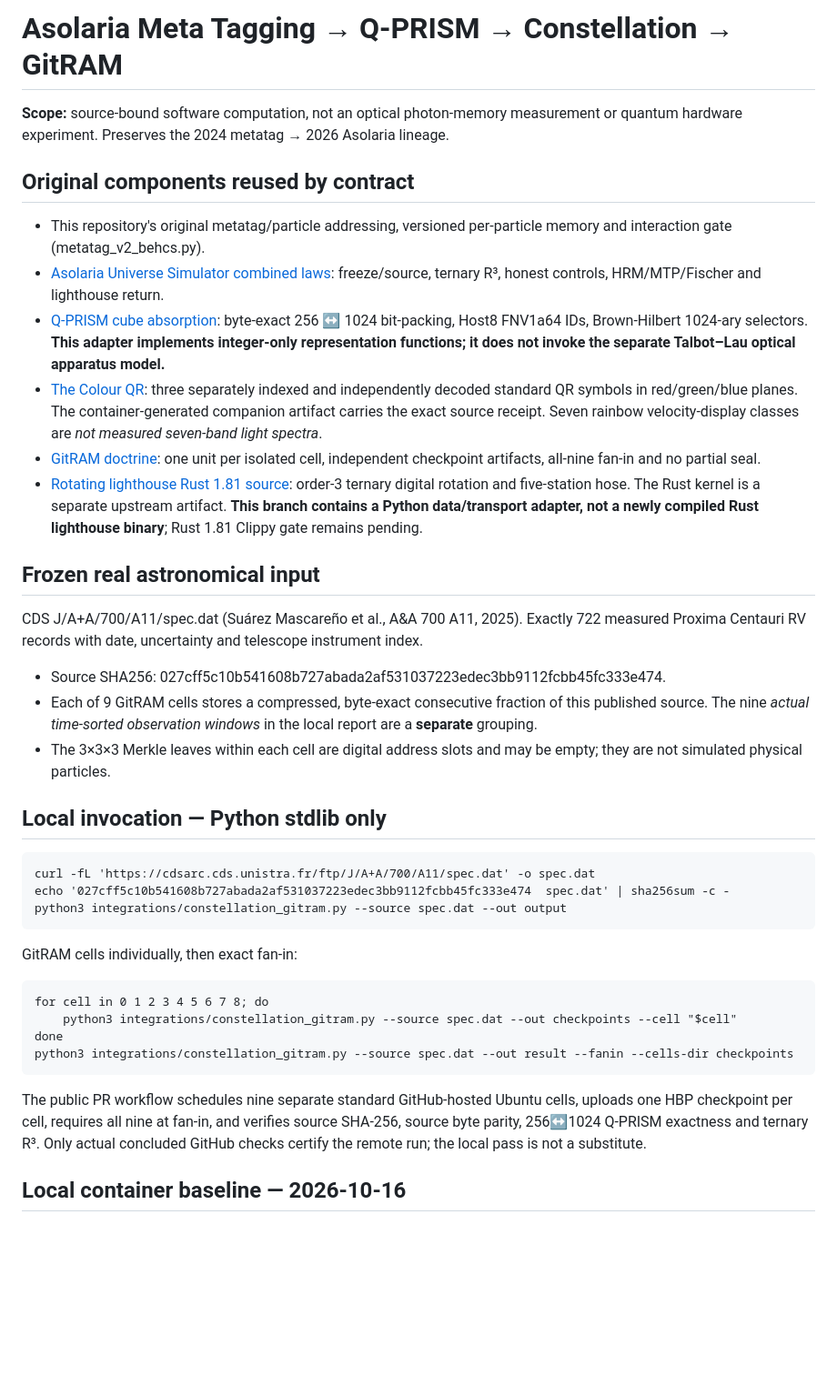
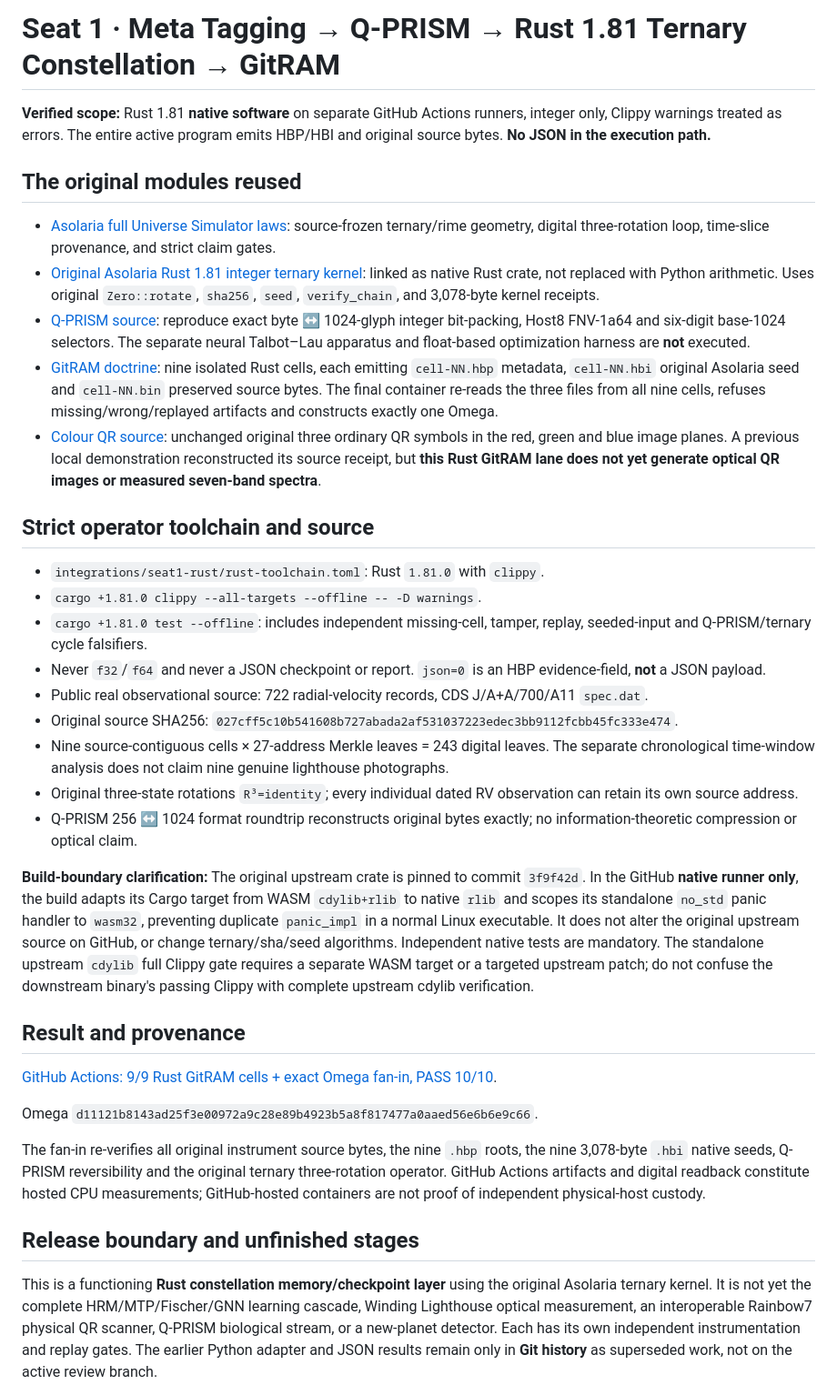
Before and after one commit to JesseBrown1980/Metatagging-data-for-a-Quantum-universe, a Markdown page: integrations/README.md, the part around one of its changes. Shown at 91% size. GitHub-like rendering; blank space fills up the shorter version.

Commit message:
docs(seat1): describe verified Rust1.81 Clippy ternary GitRAM HBP/HBI-only runtime and exact limits

```diff
--- a/integrations/README.md
+++ b/integrations/README.md
@@ -1,38 +1,38 @@
-# Asolaria Meta Tagging → Q-PRISM → Constellation → GitRAM
+# Seat 1 · Meta Tagging → Q-PRISM → Rust 1.81 Ternary Constellation → GitRAM
 
-**Scope:** source-bound software computation, not an optical photon-memory measurement or quantum hardware experiment. Preserves the 2024 metatag → 2026 Asolaria lineage.
+**Verified scope:** Rust 1.81 **native software** on separate GitHub Actions runners, integer only, Clippy warnings treated as errors. The entire active program emits HBP/HBI and original source bytes. **No JSON in the execution path.**
 
-## Original components reused by contract
+## The original modules reused
 
-- This repository's original metatag/particle addressing, versioned per-particle memory and interaction gate (metatag_v2_behcs.py).
-- [Asolaria Universe Simulator combined laws](https://github.com/JesseBrown1980/ASOLARIA-UNIVERSE-SIMULATOR-with-gravity-light-time-space-color-rime-winding-drills/blob/main/books/COMBINED-BOOK-OF-LAWS.md): freeze/source, ternary R³, honest controls, HRM/MTP/Fischer and lighthouse return.
-- [Q-PRISM cube absorption](https://github.com/JesseBrown1980/Q-PRISM-human-organoid-neural-stream-as-a-high-dimensional-control/blob/acer/qprism-muscle-sim-2026-07-01/qprism/cube_absorb.py): byte-exact 256 ↔ 1024 bit-packing, Host8 FNV1a64 IDs, Brown-Hilbert 1024-ary selectors. **This adapter implements integer-only representation functions; it does not invoke the separate Talbot–Lau optical apparatus model.**
-- [The Colour QR](https://github.com/JesseBrown1980/the-colour-qr/blob/main/README.md): three separately indexed and independently decoded standard QR symbols in red/green/blue planes. The container-generated companion artifact carries the exact source receipt. Seven rainbow velocity-display classes are *not measured seven-band light spectra*.
-- [GitRAM doctrine](https://github.com/JesseBrown1980/GitRAM/blob/main/docs/GITRAM-DOCTRINE.md): one unit per isolated cell, independent checkpoint artifacts, all-nine fan-in and no partial seal.
-- [Rotating lighthouse Rust 1.81 source](https://github.com/JesseBrown1980/asolaria-rotating-lighthouse-2026-10-09/blob/main/kernel/lighthouse.rs): order-3 ternary digital rotation and five-station hose. The Rust kernel is a separate upstream artifact. **This branch contains a Python data/transport adapter, not a newly compiled Rust lighthouse binary**; Rust 1.81 Clippy gate remains pending.
+- [Asolaria full Universe Simulator laws](https://github.com/JesseBrown1980/ASOLARIA-UNIVERSE-SIMULATOR-with-gravity-light-time-space-color-rime-winding-drills/blob/main/books/COMBINED-BOOK-OF-LAWS.md): source-frozen ternary/rime geometry, digital three-rotation loop, time-slice provenance, and strict claim gates.
+- [Original Asolaria Rust 1.81 integer ternary kernel](https://github.com/JesseBrown1980/ASOLARIA-UNIVERSE-SIMULATOR-with-gravity-light-time-space-color-rime-winding-drills/tree/3f9f42dab6247c40b30921b253e3f73c9e942ca5/crates/asolaria-tribit): linked as native Rust crate, not replaced with Python arithmetic. Uses original `Zero::rotate`, `sha256`, `seed`, `verify_chain`, and 3,078-byte kernel receipts.
+- [Q-PRISM source](https://github.com/JesseBrown1980/Q-PRISM-human-organoid-neural-stream-as-a-high-dimensional-control/blob/acer/qprism-muscle-sim-2026-07-01/qprism/cube_absorb.py): reproduce exact byte ↔ 1024-glyph integer bit-packing, Host8 FNV-1a64 and six-digit base-1024 selectors. The separate neural Talbot–Lau apparatus and float-based optimization harness are **not** executed.
+- [GitRAM doctrine](https://github.com/JesseBrown1980/GitRAM/blob/main/docs/GITRAM-DOCTRINE.md): nine isolated Rust cells, each emitting `cell-NN.hbp` metadata, `cell-NN.hbi` original Asolaria seed and `cell-NN.bin` preserved source bytes. The final container re-reads the three files from all nine cells, refuses missing/wrong/replayed artifacts and constructs exactly one Omega.
+- [Colour QR source](https://github.com/JesseBrown1980/the-colour-qr/blob/main/README.md): unchanged original three ordinary QR symbols in the red, green and blue image planes. A previous local demonstration reconstructed its source receipt, but **this Rust GitRAM lane does not yet generate optical QR images or measured seven-band spectra**.
 
-## Frozen real astronomical input
+## Strict operator toolchain and source
 
-CDS J/A+A/700/A11/spec.dat (Suárez Mascareño et al., A&A 700 A11, 2025). Exactly 722 measured Proxima Centauri RV records with date, uncertainty and telescope instrument index.
+- `integrations/seat1-rust/rust-toolchain.toml`: Rust `1.81.0` with `clippy`.
+- `cargo +1.81.0 clippy --all-targets --offline -- -D warnings`.
+- `cargo +1.81.0 test --offline`: includes independent missing-cell, tamper, replay, seeded-input and Q-PRISM/ternary cycle falsifiers.
+- Never `f32`/`f64` and never a JSON checkpoint or report. `json=0` is an HBP evidence-field, **not** a JSON payload.
+- Public real observational source: 722 radial-velocity records, CDS J/A+A/700/A11 `spec.dat`.
+- Original source SHA256: `027cff5c10b541608b727abada2af531037223edec3bb9112fcbb45fc333e474`.
+- Nine source-contiguous cells × 27-address Merkle leaves = 243 digital leaves. The separate chronological time-window analysis does not claim nine genuine lighthouse photographs.
+- Original three-state rotations `R³=identity`; every individual dated RV observation can retain its own source address.
+- Q-PRISM 256 ↔ 1024 format roundtrip reconstructs original bytes exactly; no information-theoretic compression or optical claim.
 
-- Source SHA256: 027cff5c10b541608b727abada2af531037223edec3bb9112fcbb45fc333e474.
-- Each of 9 GitRAM cells stores a compressed, byte-exact consecutive fraction of this published source. The nine *actual time-sorted observation windows* in the local report are a **separate** grouping.
-- The 3×3×3 Merkle leaves within each cell are digital address slots and may be empty; they are not simulated physical particles.
+**Build-boundary clarification:** The original upstream crate is pinned to commit `3f9f42d`. In the GitHub **native runner only**, the build adapts its Cargo target from WASM `cdylib+rlib` to native `rlib` and scopes its standalone `no_std` panic handler to `wasm32`, preventing duplicate `panic_impl` in a normal Linux executable. It does not alter the original upstream source on GitHub, or change ternary/sha/seed algorithms. Independent native tests are mandatory. The standalone upstream `cdylib` full Clippy gate requires a separate WASM target or a targeted upstream patch; do not confuse the downstream binary's passing Clippy with complete upstream cdylib verification.
 
-## Local invocation — Python stdlib only
+## Result and provenance
 
-    curl -fL 'https://cdsarc.cds.unistra.fr/ftp/J/A+A/700/A11/spec.dat' -o spec.dat
-    echo '027cff5c10b541608b727abada2af531037223edec3bb9112fcbb45fc333e474  spec.dat' | sha256sum -c -
-    python3 integrations/constellation_gitram.py --source spec.dat --out output
+[GitHub Actions: 9/9 Rust GitRAM cells + exact Omega fan-in, PASS 10/10](https://github.com/JesseBrown1980/Metatagging-data-for-a-Quantum-universe/actions/runs/38907576559).
 
-GitRAM cells individually, then exact fan-in:
+Omega `d11121b8143ad25f3e00972a9c28e89b4923b5a8f817477a0aaed56e6b6e9c66`.
 
-    for cell in 0 1 2 3 4 5 6 7 8; do
-        python3 integrations/constellation_gitram.py --source spec.dat --out checkpoints --cell "$cell"
-    done
-    python3 integrations/constellation_gitram.py --source spec.dat --out result --fanin --cells-dir checkpoints
+The fan-in re-verifies all original instrument source bytes, the nine `.hbp` roots, the nine 3,078-byte `.hbi` native seeds, Q-PRISM reversibility and the original ternary three-rotation operator. GitHub Actions artifacts and digital readback constitute hosted CPU measurements; GitHub-hosted containers are not proof of independent physical-host custody.
 
-The public PR workflow schedules nine separate standard GitHub-hosted Ubuntu cells, uploads one HBP checkpoint per cell, requires all nine at fan-in, and verifies source SHA-256, source byte parity, 256↔1024 Q-PRISM exactness and ternary R³. Only actual concluded GitHub checks certify the remote run; the local pass is not a substitute.
+## Release boundary and unfinished stages
 
-## Local container baseline — 2026-10-16
+This is a functioning **Rust constellation memory/checkpoint layer** using the original Asolaria ternary kernel. It is not yet the complete HRM/MTP/Fischer/GNN learning cascade, Winding Lighthouse optical measurement, an interoperable Rainbow7 physical QR scanner, Q-PRISM biological stream, or a new-planet detector. Each has its own independent instrumentation and replay gates. The earlier Python adapter and JSON results remain only in **Git history** as superseded work, not on the active review branch.
 
```
Also changed, not shown: other parts of integrations/README.md (+1 -18 lines).
